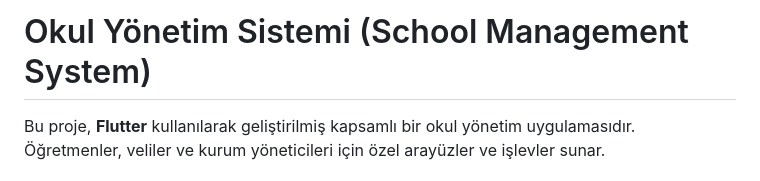
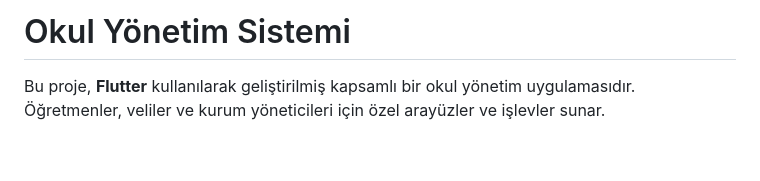
Before and after one commit to OguzhanYucedag/FlutterTest, a Markdown page: flutter_test_1/README.md, the part around the change. Rendered like a GitHub page; blank space fills up the shorter version.

```diff
--- a/flutter_test_1/README.md
+++ b/flutter_test_1/README.md
@@ -1,4 +1,4 @@
-# Okul Yönetim Sistemi (School Management System)
+# Okul Yönetim Sistemi
 
 Bu proje, **Flutter** kullanılarak geliştirilmiş kapsamlı bir okul yönetim uygulamasıdır. Öğretmenler, veliler ve kurum yöneticileri için özel arayüzler ve işlevler sunar.
 
```
